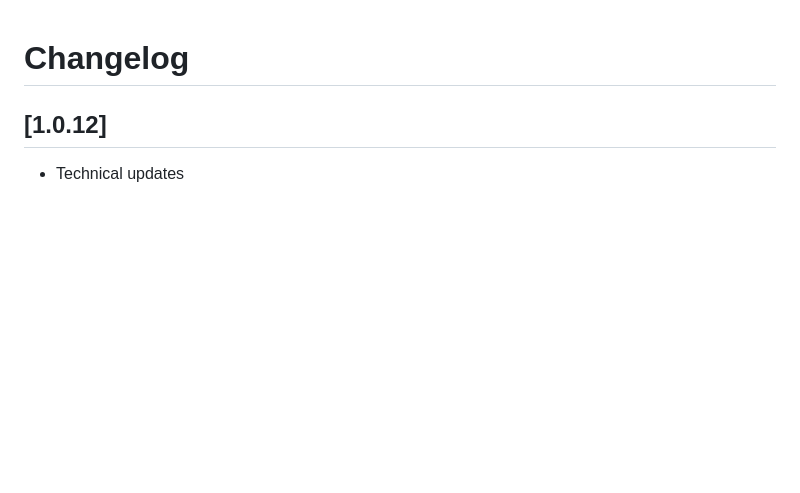
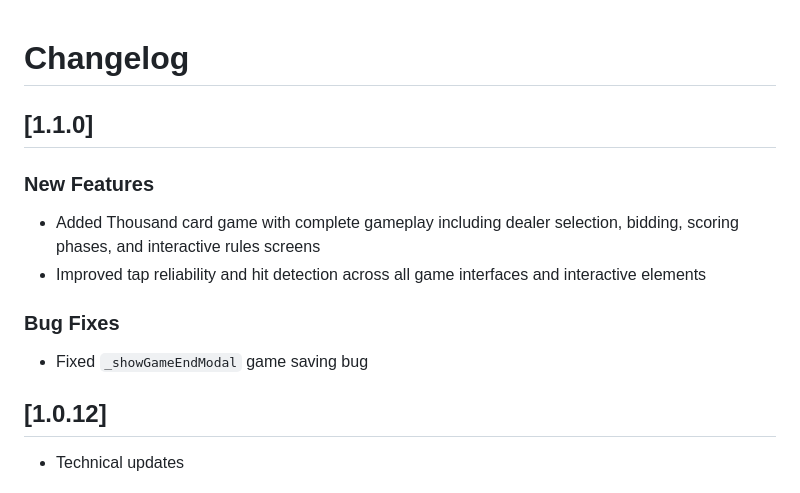
Before and after one commit to khlebobul/board_buddy, a Markdown page: CHANGELOG.md, the part around the change. Rendered like a GitHub page; blank space fills up the shorter version.

Commit message:
update CHANGELOG

```diff
--- a/CHANGELOG.md
+++ b/CHANGELOG.md
@@ -1,4 +1,15 @@
 # Changelog
+
+## [1.1.0]
+
+### New Features
+
+- Added Thousand card game with complete gameplay including dealer selection, bidding, scoring phases, and interactive rules screens
+- Improved tap reliability and hit detection across all game interfaces and interactive elements
+
+### Bug Fixes
+
+- Fixed `_showGameEndModal` game saving bug
 
 ## [1.0.12]
 
```
Also changed, not shown: README.md (+1 -0 lines).
